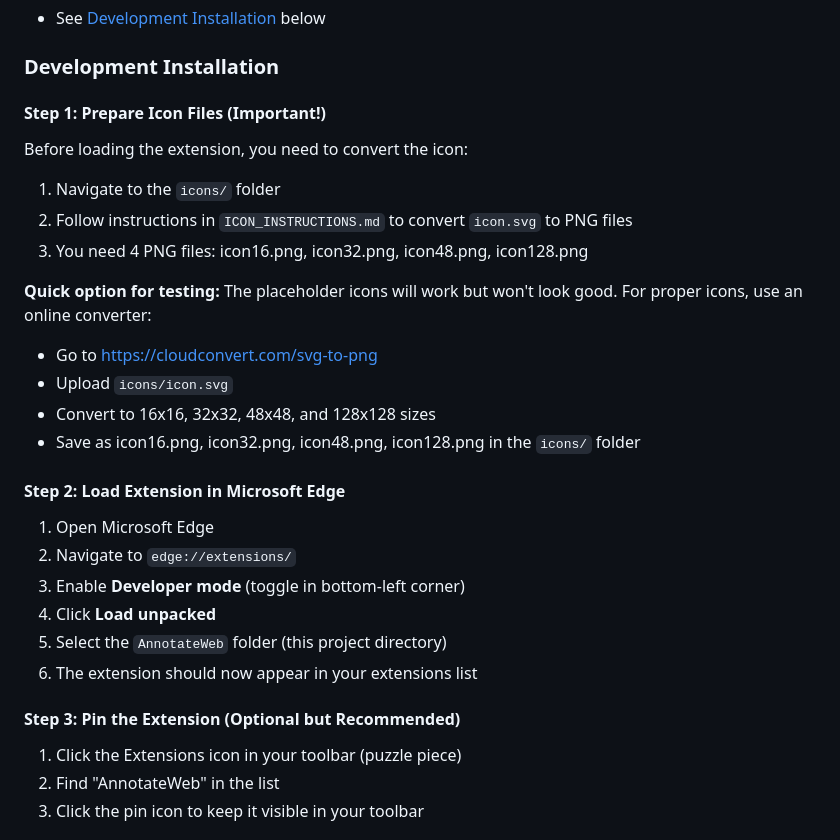
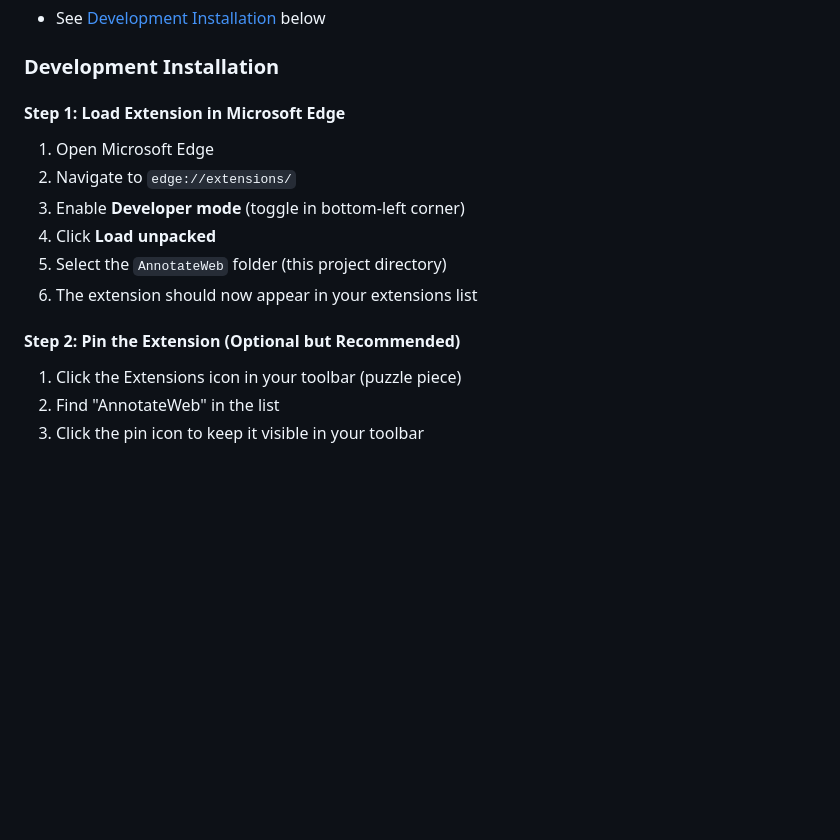
Before and after one commit to aeshirey/annotateweb, a Markdown page: README.md, the part around the change. Drawn GitHub-style; blank space fills up the shorter version.

```diff
--- a/README.md
+++ b/README.md
@@ -42,21 +42,7 @@ A Microsoft Edge browser extension that allows you to take markdown-formatted no
 
 ### Development Installation
 
-#### Step 1: Prepare Icon Files (Important!)
-
-Before loading the extension, you need to convert the icon:
-
-1. Navigate to the `icons/` folder
-2. Follow instructions in `ICON_INSTRUCTIONS.md` to convert `icon.svg` to PNG files
-3. You need 4 PNG files: icon16.png, icon32.png, icon48.png, icon128.png
-
-**Quick option for testing:** The placeholder icons will work but won't look good. For proper icons, use an online converter:
-- Go to https://cloudconvert.com/svg-to-png
-- Upload `icons/icon.svg`
-- Convert to 16x16, 32x32, 48x48, and 128x128 sizes
-- Save as icon16.png, icon32.png, icon48.png, icon128.png in the `icons/` folder
-
-#### Step 2: Load Extension in Microsoft Edge
+#### Step 1: Load Extension in Microsoft Edge
 
 1. Open Microsoft Edge
 2. Navigate to `edge://extensions/`
@@ -65,7 +51,7 @@ Before loading the extension, you need to convert the icon:
 5. Select the `AnnotateWeb` folder (this project directory)
 6. The extension should now appear in your extensions list
 
-#### Step 3: Pin the Extension (Optional but Recommended)
+#### Step 2: Pin the Extension (Optional but Recommended)
 
 1. Click the Extensions icon in your toolbar (puzzle piece)
 2. Find "AnnotateWeb" in the list
```
